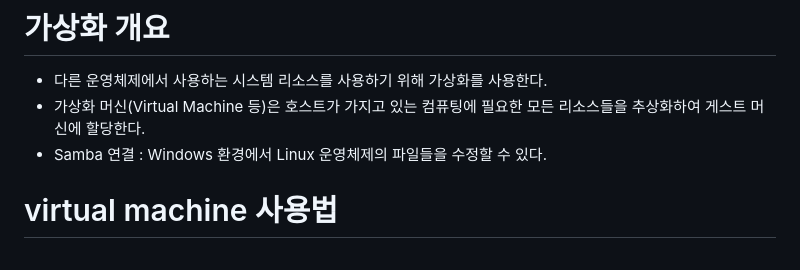
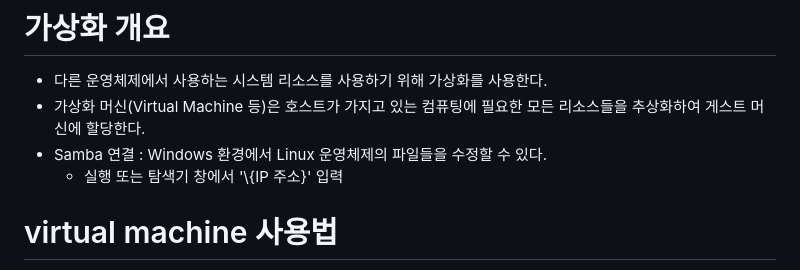
Before and after one commit to JhinJeon/TIL, a Markdown page: IoT&임베디드 교육/리눅스 시스템 및 네트워크 프로그래밍 향상.md, the part around the change. Rendered like a GitHub page.

Commit message:
교육 내용 보강 2

```diff
--- a/IoT&임베디드 교육/리눅스 시스템 및 네트워크 프로그래밍 향상.md
+++ b/IoT&임베디드 교육/리눅스 시스템 및 네트워크 프로그래밍 향상.md
@@ -3,6 +3,7 @@
 - 다른 운영체제에서 사용하는 시스템 리소스를 사용하기 위해 가상화를 사용한다.
 - 가상화 머신(Virtual Machine 등)은 호스트가 가지고 있는 컴퓨팅에 필요한 모든 리소스들을 추상화하여 게스트 머신에 할당한다.
 - Samba 연결 : Windows 환경에서 Linux 운영체제의 파일들을 수정할 수 있다.
+    - 실행 또는 탐색기 창에서 '\\{IP 주소}' 입력
 
 # virtual machine 사용법
 
```
